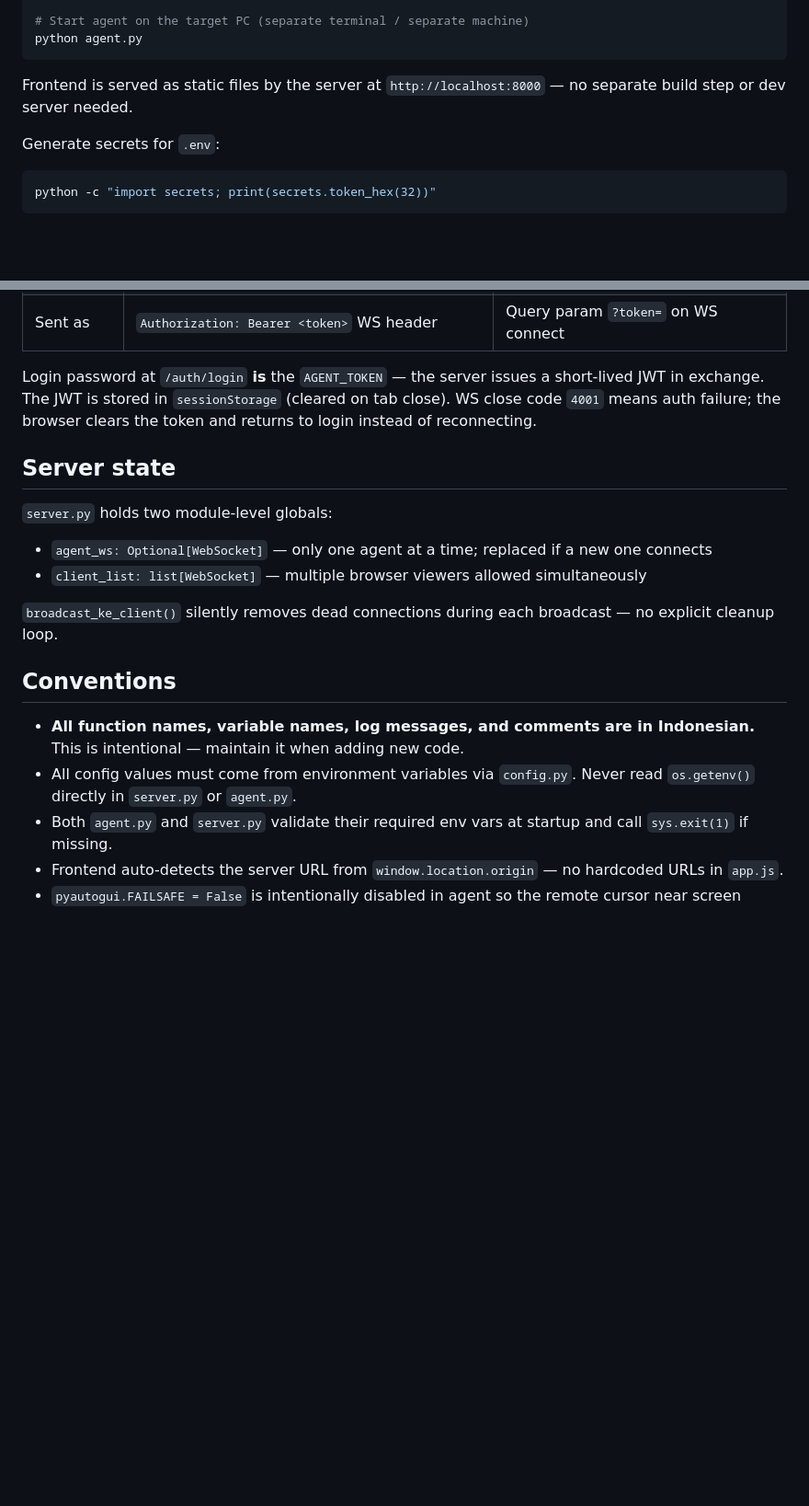
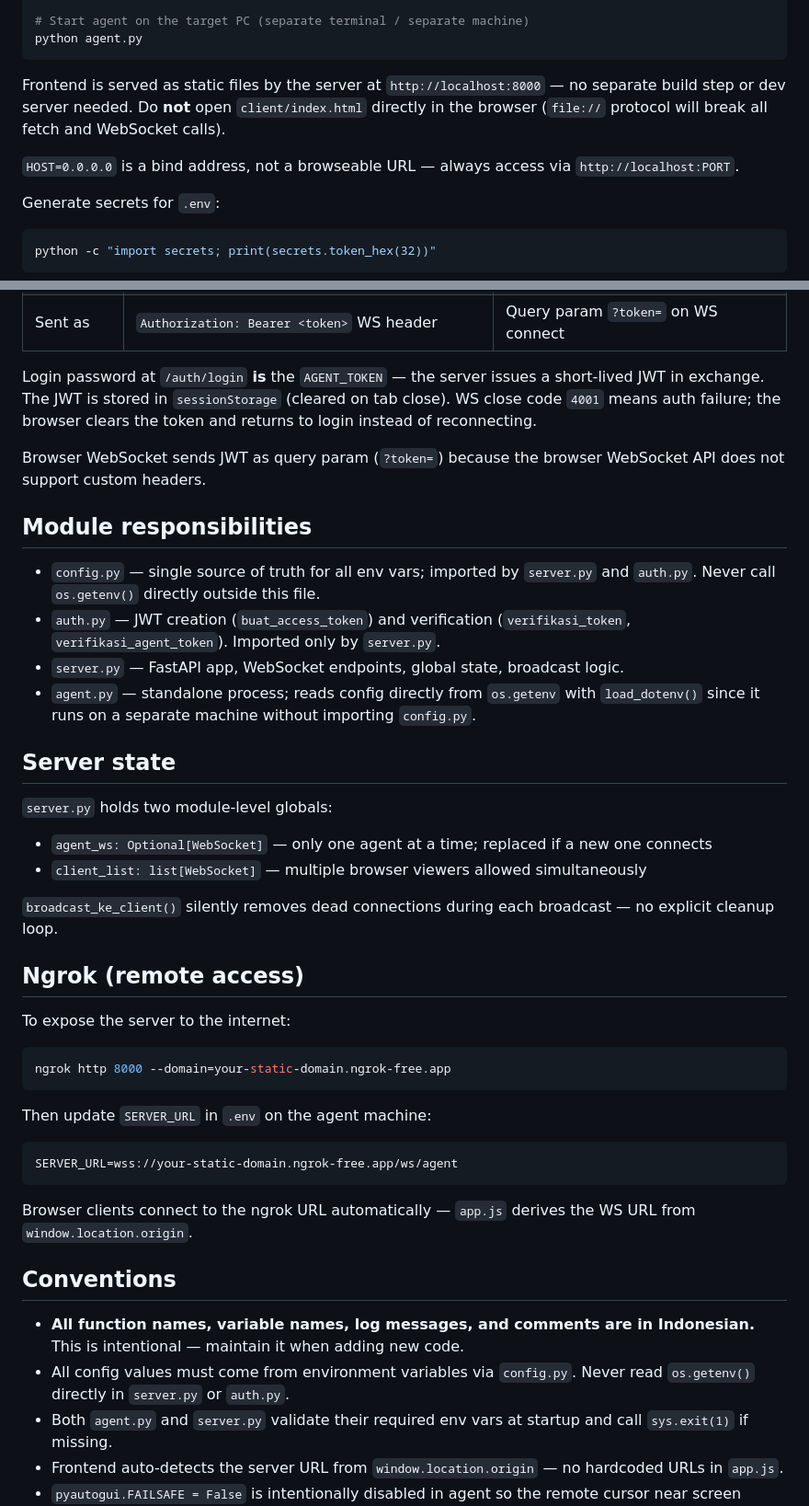
Before and after one commit to alaric2001/remote-pc, a Markdown page: CLAUDE.md, 2 parts joined by grey strips. Shown at 92% size. Drawn GitHub-style; blank space fills up the shorter version.

Commit message:
Update claude

````diff
--- a/CLAUDE.md
+++ b/CLAUDE.md
@@ -17,7 +17,9 @@ python server.py
 python agent.py
 ```
 
-Frontend is served as static files by the server at `http://localhost:8000` — no separate build step or dev server needed.
+Frontend is served as static files by the server at `http://localhost:8000` — no separate build step or dev server needed. Do **not** open `client/index.html` directly in the browser (`file://` protocol will break all fetch and WebSocket calls).
+
+`HOST=0.0.0.0` is a bind address, not a browseable URL — always access via `http://localhost:PORT`.
 
 Generate secrets for `.env`:
 ```bash
@@ -54,6 +58,15 @@ Two separate auth mechanisms, do not confuse them:
 
 Login password at `/auth/login` **is** the `AGENT_TOKEN` — the server issues a short-lived JWT in exchange. The JWT is stored in `sessionStorage` (cleared on tab close). WS close code `4001` means auth failure; the browser clears the token and returns to login instead of reconnecting.
 
+Browser WebSocket sends JWT as query param (`?token=`) because the browser WebSocket API does not support custom headers.
+
+## Module responsibilities
+
+- `config.py` — single source of truth for all env vars; imported by `server.py` and `auth.py`. Never call `os.getenv()` directly outside this file.
+- `auth.py` — JWT creation (`buat_access_token`) and verification (`verifikasi_token`, `verifikasi_agent_token`). Imported only by `server.py`.
+- `server.py` — FastAPI app, WebSocket endpoints, global state, broadcast logic.
+- `agent.py` — standalone process; reads config directly from `os.getenv` with `load_dotenv()` since it runs on a separate machine without importing `config.py`.
+
 ## Server state
 
 `server.py` holds two module-level globals:
@@ -62,10 +75,22 @@ Login password at `/auth/login` **is** the `AGENT_TOKEN` — the server issues a
 
 `broadcast_ke_client()` silently removes dead connections during each broadcast — no explicit cleanup loop.
 
+## Ngrok (remote access)
+
+To expose the server to the internet:
+```bash
+ngrok http 8000 --domain=your-static-domain.ngrok-free.app
+```
+Then update `SERVER_URL` in `.env` on the agent machine:
+```
+SERVER_URL=wss://your-static-domain.ngrok-free.app/ws/agent
+```
+Browser clients connect to the ngrok URL automatically — `app.js` derives the WS URL from `window.location.origin`.
+
 ## Conventions
 
 - **All function names, variable names, log messages, and comments are in Indonesian.** This is intentional — maintain it when adding new code.
-- All config values must come from environment variables via `config.py`. Never read `os.getenv()` directly in `server.py` or `agent.py`.
+- All config values must come from environment variables via `config.py`. Never read `os.getenv()` directly in `server.py` or `auth.py`.
 - Both `agent.py` and `server.py` validate their required env vars at startup and call `sys.exit(1)` if missing.
 - Frontend auto-detects the server URL from `window.location.origin` — no hardcoded URLs in `app.js`.
 - `pyautogui.FAILSAFE = False` is intentionally disabled in agent so the remote cursor near screen corners doesn't kill the process.
````
Also changed, not shown: other parts of CLAUDE.md (+2 -0 lines).
